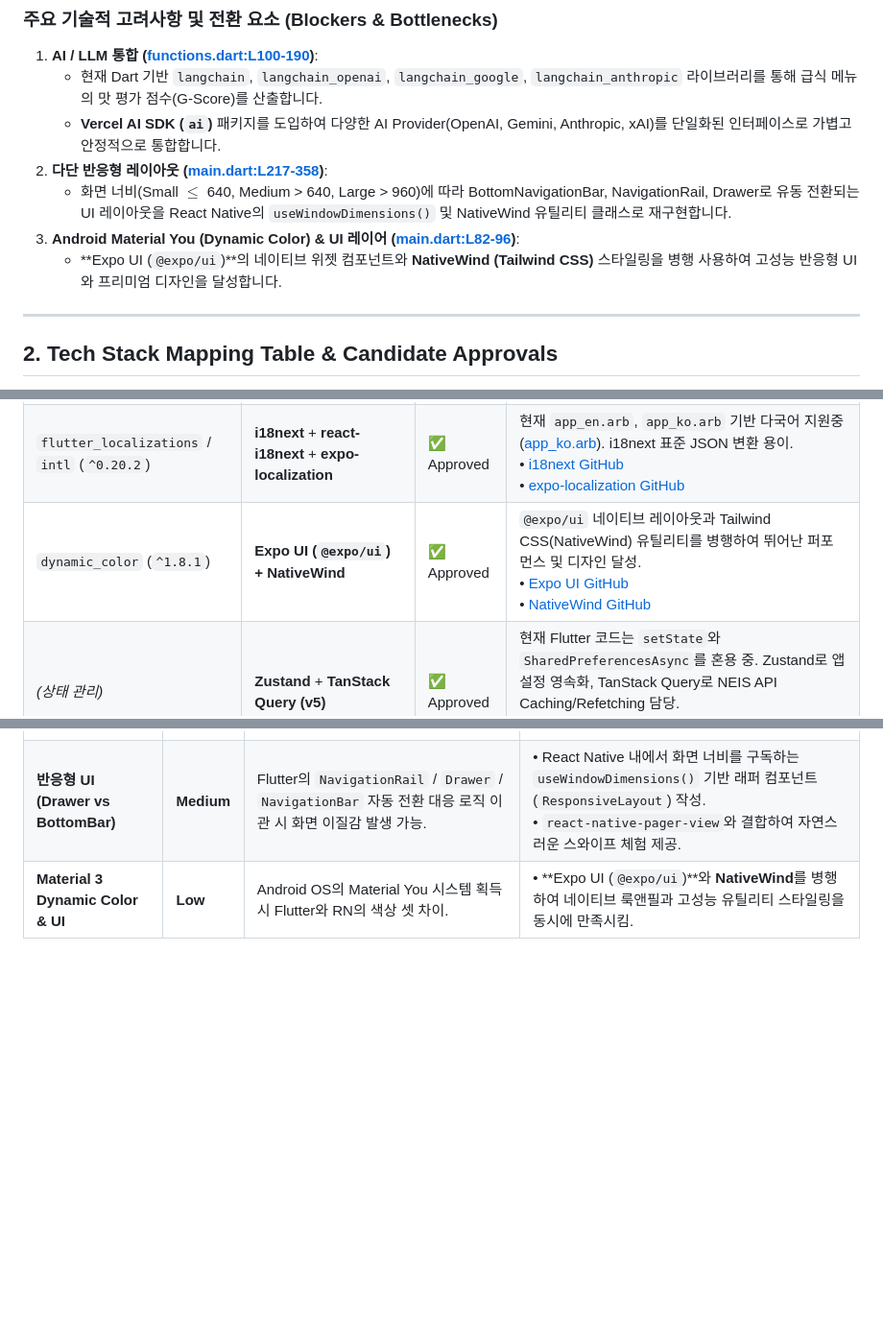
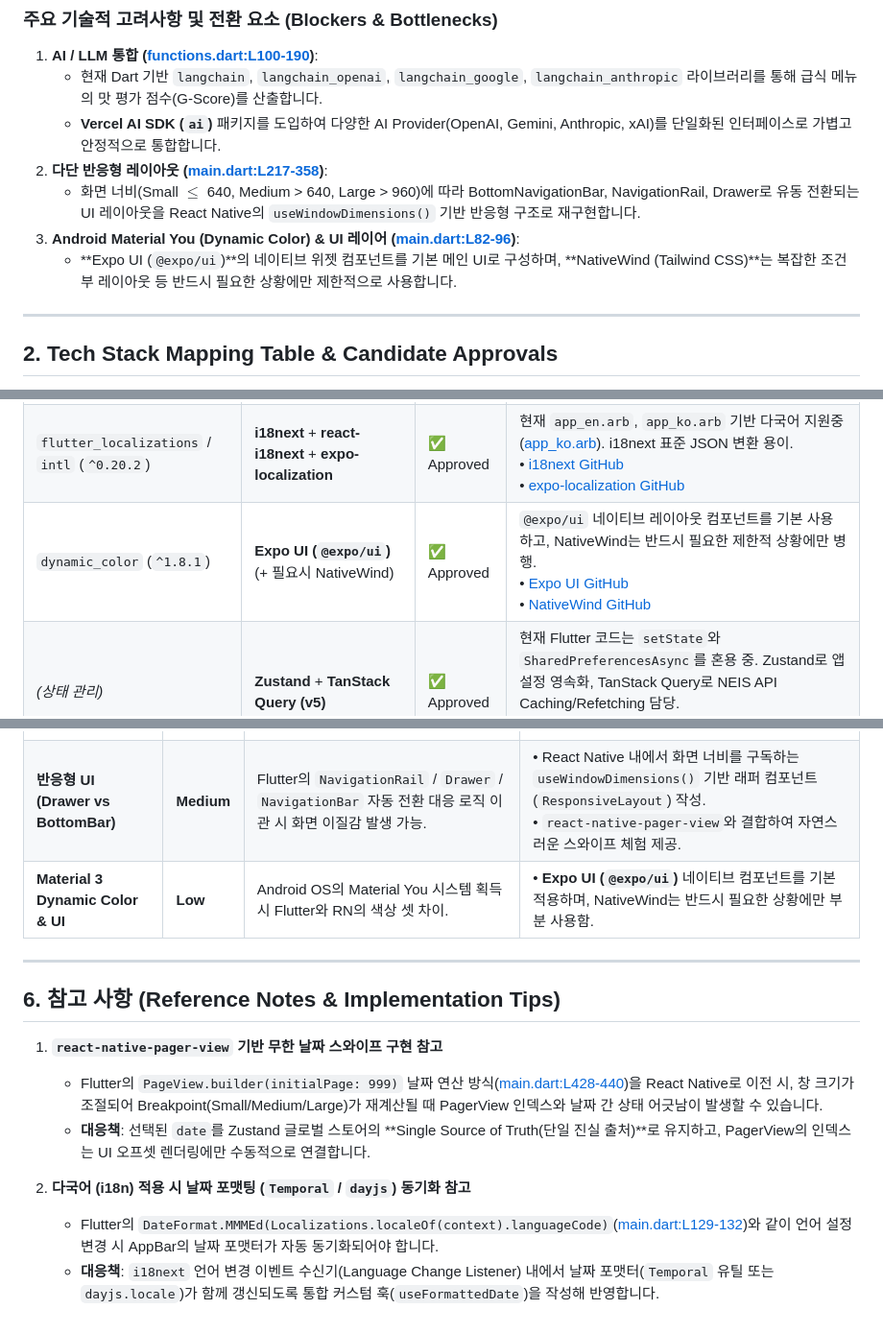
Before and after one commit to pji2918/geupsick, a Markdown page: MIGRATION_PLAN.md, 3 parts joined by grey strips. Shown at 96% size. Rendered like a GitHub page; blank space fills up the shorter version.

Commit message:
docs: update migration plan

```diff
--- a/MIGRATION_PLAN.md
+++ b/MIGRATION_PLAN.md
@@ -20,9 +20,9 @@
     - 현재 Dart 기반 `langchain`, `langchain_openai`, `langchain_google`, `langchain_anthropic` 라이브러리를 통해 급식 메뉴의 맛 평가 점수(G-Score)를 산출합니다.
     - **Vercel AI SDK (`ai`)** 패키지를 도입하여 다양한 AI Provider(OpenAI, Gemini, Anthropic, xAI)를 단일화된 인터페이스로 가볍고 안정적으로 통합합니다.
 2. **다단 반응형 레이아웃 ([main.dart:L217-358](file:///Users/pji2918/RemoteProjects/geupsick/lib/main.dart#L217-L358))**:
-    - 화면 너비(Small $\le$ 640, Medium > 640, Large > 960)에 따라 BottomNavigationBar, NavigationRail, Drawer로 유동 전환되는 UI 레이아웃을 React Native의 `useWindowDimensions()` 및 NativeWind 유틸리티 클래스로 재구현합니다.
+    - 화면 너비(Small $\le$ 640, Medium > 640, Large > 960)에 따라 BottomNavigationBar, NavigationRail, Drawer로 유동 전환되는 UI 레이아웃을 React Native의 `useWindowDimensions()` 기반 반응형 구조로 재구현합니다.
 3. **Android Material You (Dynamic Color) & UI 레이어 ([main.dart:L82-96](file:///Users/pji2918/RemoteProjects/geupsick/lib/main.dart#L82-L96))**:
-    - **Expo UI (`@expo/ui`)**의 네이티브 위젯 컴포넌트와 **NativeWind (Tailwind CSS)** 스타일링을 병행 사용하여 고성능 반응형 UI와 프리미엄 디자인을 달성합니다.
+    - **Expo UI (`@expo/ui`)**의 네이티브 위젯 컴포넌트를 기본 메인 UI로 구성하며, **NativeWind (Tailwind CSS)**는 복잡한 조건부 레이아웃 등 반드시 필요한 상황에만 제한적으로 사용합니다.
 
 ---
 
@@ -36,7 +36,7 @@
 | `shared_preferences` (`^2.5.5`)                 | **react-native-mmkv**                                   | ✅ Approved | MMKV는 C++ 동기화 엔진 기반으로 읽기/쓰기가 10배 이상 빠름. API Key 암호화 필요시 Secure Store 병용 가능.<br/>• [react-native-mmkv GitHub](https://github.com/mrousavy/react-native-mmkv)<br/>• [expo-secure-store GitHub](https://github.com/expo/expo)                                     |
 | `langchain_*` (`^0.8.1` / `^0.3.1` / `0.7.1+1`) | **Vercel AI SDK (`ai`)**                                | ✅ Approved | Vercel AI SDK는 여러 LLM Provider(OpenAI, Anthropic, Google 등)를 표준화된 인터페이스로 간결하게 제어.<br/>• [Vercel AI SDK GitHub](https://github.com/vercel/ai)                                                                                                                            |
 | `flutter_localizations` / `intl` (`^0.20.2`)    | **i18next** + **react-i18next** + **expo-localization** | ✅ Approved | 현재 `app_en.arb`, `app_ko.arb` 기반 다국어 지원중 ([app_ko.arb](file:///Users/pji2918/RemoteProjects/geupsick/lib/l10n/app_ko.arb)). i18next 표준 JSON 변환 용이.<br/>• [i18next GitHub](https://github.com/i18next/i18next)<br/>• [expo-localization GitHub](https://github.com/expo/expo) |
-| `dynamic_color` (`^1.8.1`)                      | **Expo UI (`@expo/ui`) + NativeWind**                   | ✅ Approved | `@expo/ui` 네이티브 레이아웃과 Tailwind CSS(NativeWind) 유틸리티를 병행하여 뛰어난 퍼포먼스 및 디자인 달성.<br/>• [Expo UI GitHub](https://github.com/expo/expo)<br/>• [NativeWind GitHub](https://github.com/nativewind/nativewind)                                                         |
+| `dynamic_color` (`^1.8.1`)                      | **Expo UI (`@expo/ui`)** (+ 필요시 NativeWind)          | ✅ Approved | `@expo/ui` 네이티브 레이아웃 컴포넌트를 기본 사용하고, NativeWind는 반드시 필요한 제한적 상황에만 병행.<br/>• [Expo UI GitHub](https://github.com/expo/expo)<br/>• [NativeWind GitHub](https://github.com/nativewind/nativewind)                                                             |
 | _(상태 관리)_                                   | **Zustand** + **TanStack Query (v5)**                   | ✅ Approved | 현재 Flutter 코드는 `setState`와 `SharedPreferencesAsync`를 혼용 중. Zustand로 앱 설정 영속화, TanStack Query로 NEIS API Caching/Refetching 담당.<br/>• [Zustand GitHub](https://github.com/pmndrs/zustand)<br/>• [TanStack Query GitHub](https://github.com/TanStack/query)                 |
 | `google_fonts` (`^8.1.0`)                       | **@expo-google-fonts/ibm-plex-sans-kr**                 | ✅ Approved | 기존 `IBM Plex Sans KR` 폰트 일치([main.dart:L112](file:///Users/pji2918/RemoteProjects/geupsick/lib/main.dart#L112)).<br/>• [Expo Google Fonts GitHub](https://github.com/expo/google-fonts)                                                                                                |
 | `package_info_plus` (`^10.2.0`)                 | **expo-application** / **expo-constants**               | ✅ Approved | 앱 버전 및 이름 읽기 지원([settings.dart:L197](file:///Users/pji2918/RemoteProjects/geupsick/lib/settings.dart#L197)).                                                                                                                                                                       |
@@ -136,4 +137,16 @@ geupsick-expo/
 | :---------------------------------- | :--------- | :--------------------------------------------------------------------------------------------------------- | :----------------------------------------------------------------------------------------------------------------------------------------------------------------------------------------- |
 | **다종 AI Provider 연동 (LLM)**     | **Medium** | OpenAI, Google Gemini, Anthropic, xAI API의 응답 구조 차이 및 통신 이슈.                                   | • **Vercel AI SDK (`ai`)** 패키지를 채택하여 단일화된 `generateText` / LLM Provider 인터페이스로 가볍고 직관적인 연동 구현.                                                                |
 | **반응형 UI (Drawer vs BottomBar)** | **Medium** | Flutter의 `NavigationRail` / `Drawer` / `NavigationBar` 자동 전환 대응 로직 이관 시 화면 이질감 발생 가능. | • React Native 내에서 화면 너비를 구독하는 `useWindowDimensions()` 기반 래퍼 컴포넌트 (`ResponsiveLayout`) 작성.<br/>• `react-native-pager-view`와 결합하여 자연스러운 스와이프 체험 제공. |
-| **Material 3 Dynamic Color & UI**   | **Low**    | Android OS의 Material You 시스템 획득 시 Flutter와 RN의 색상 셋 차이.                                      | • **Expo UI (`@expo/ui`)**와 **NativeWind**를 병행하여 네이티브 룩앤필과 고성능 유틸리티 스타일링을 동시에 만족시킴.                                                                       |
+| **Material 3 Dynamic Color & UI**   | **Low**    | Android OS의 Material You 시스템 획득 시 Flutter와 RN의 색상 셋 차이.                                      | • **Expo UI (`@expo/ui`)** 네이티브 컴포넌트를 기본 적용하며, NativeWind는 반드시 필요한 상황에만 부분 사용함.                                                                             |
+
+---
+
+## 6. 참고 사항 (Reference Notes & Implementation Tips)
+
+1. **`react-native-pager-view` 기반 무한 날짜 스와이프 구현 참고**
+    - Flutter의 `PageView.builder(initialPage: 999)` 날짜 연산 방식([main.dart:L428-440](file:///Users/pji2918/RemoteProjects/geupsick/lib/main.dart#L428-L440))을 React Native로 이전 시, 창 크기가 조절되어 Breakpoint(Small/Medium/Large)가 재계산될 때 PagerView 인덱스와 날짜 간 상태 어긋남이 발생할 수 있습니다.
+    - **대응책**: 선택된 `date`를 Zustand 글로벌 스토어의 **Single Source of Truth(단일 진실 출처)**로 유지하고, PagerView의 인덱스는 UI 오프셋 렌더링에만 수동적으로 연결합니다.
+
+2. **다국어 (i18n) 적용 시 날짜 포맷팅 (`Temporal` / `dayjs`) 동기화 참고**
+    - Flutter의 `DateFormat.MMMEd(Localizations.localeOf(context).languageCode)`([main.dart:L129-132](file:///Users/pji2918/RemoteProjects/geupsick/lib/main.dart#L129-L132))와 같이 언어 설정 변경 시 AppBar의 날짜 포맷터가 자동 동기화되어야 합니다.
+    - **대응책**: `i18next` 언어 변경 이벤트 수신기(Language Change Listener) 내에서 날짜 포맷터(`Temporal` 유틸 또는 `dayjs.locale`)가 함께 갱신되도록 통합 커스텀 훅(`useFormattedDate`)을 작성해 반영합니다.
```
Also changed, not shown: other parts of MIGRATION_PLAN.md (+3 -2 lines).
